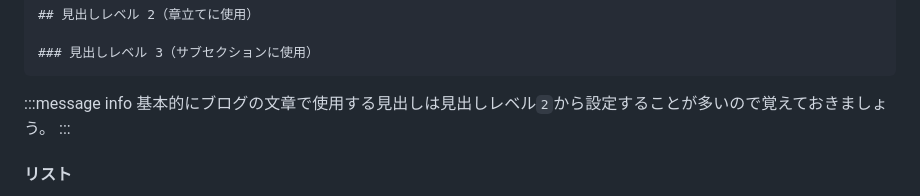
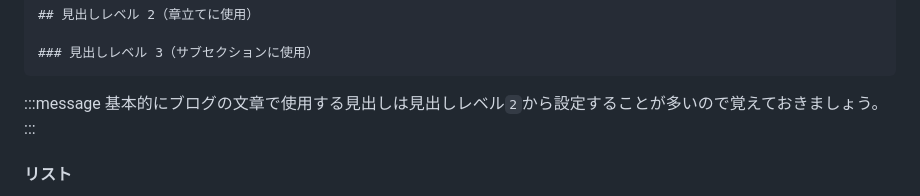
Before and after one commit to Keisuke-Hiraki/public-zenn-connect, a Markdown page: articles/blog-how-to-write.md, the part around the change. Rendered like a GitHub page.

Commit message:
modify title

````diff
--- a/articles/blog-how-to-write.md
+++ b/articles/blog-how-to-write.md
@@ -128,7 +128,7 @@ CSC では現在、Zenn の Publication を活用しているため Zenn を活
 ### 見出しレベル 3（サブセクションに使用）
 ```
 
-:::message info
+:::message
 基本的にブログの文章で使用する見出しは見出しレベル`2`から設定することが多いので覚えておきましょう。
 :::
 
````
